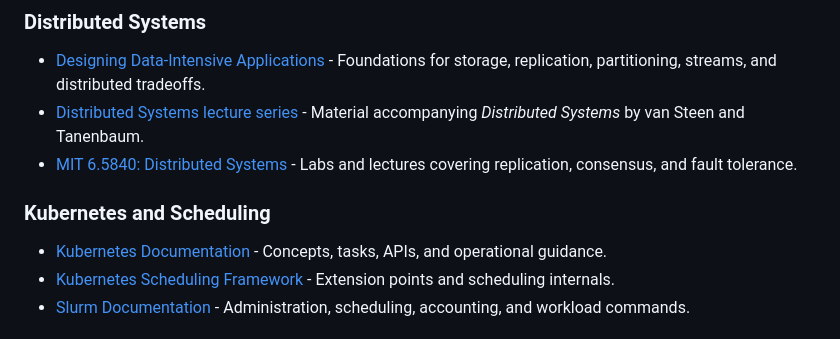
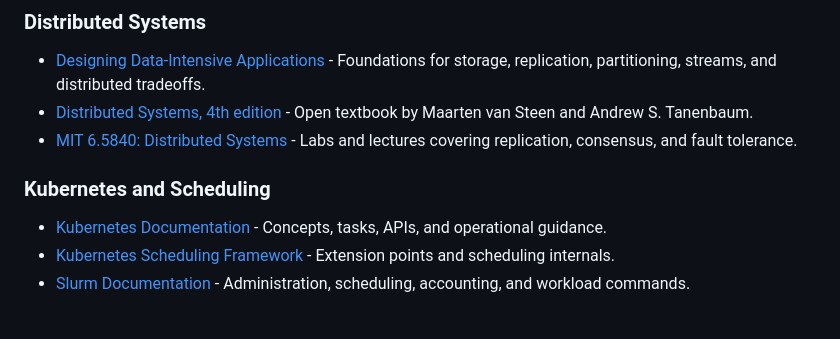
Before and after one commit to edwardtay/awesome-compute, a Markdown page: README.md, the part around one of its changes. Drawn GitHub-style.

```diff
--- a/README.md
+++ b/README.md
@@ -280,7 +280,7 @@ Meta and xAI operate hyperscale AI infrastructure, but they are not listed as co
 ### Distributed Systems
 
 - [Designing Data-Intensive Applications](https://dataintensive.net/) - Foundations for storage, replication, partitioning, streams, and distributed tradeoffs.
-- [Distributed Systems lecture series](https://www.distributed-systems.net/index.php/courses/) - Material accompanying _Distributed Systems_ by van Steen and Tanenbaum.
+- [Distributed Systems, 4th edition](https://www.distributed-systems.net/index.php/books/ds4/) - Open textbook by Maarten van Steen and Andrew S. Tanenbaum.
 - [MIT 6.5840: Distributed Systems](https://pdos.csail.mit.edu/6.824/) - Labs and lectures covering replication, consensus, and fault tolerance.
 
 ### Kubernetes and Scheduling
```
Also changed, not shown: other parts of README.md (+1 -1 lines).
